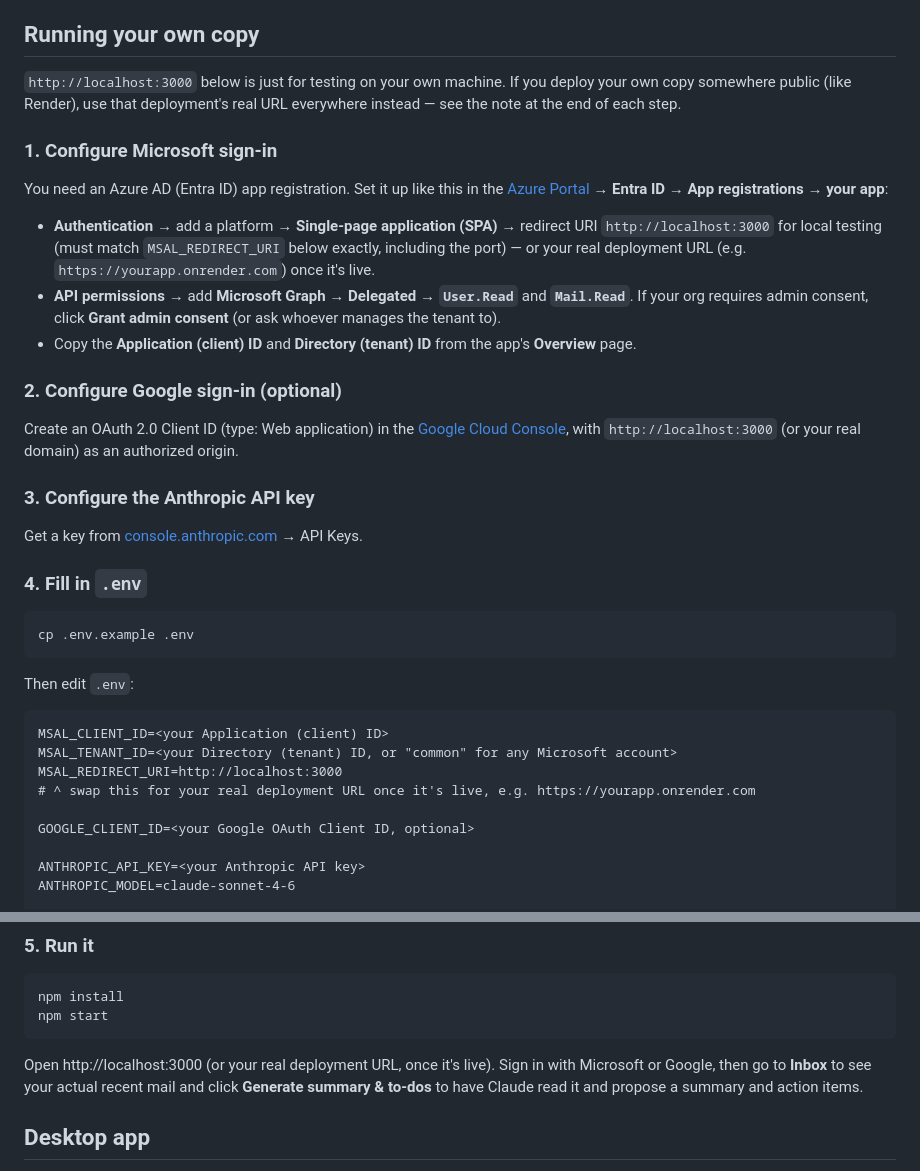
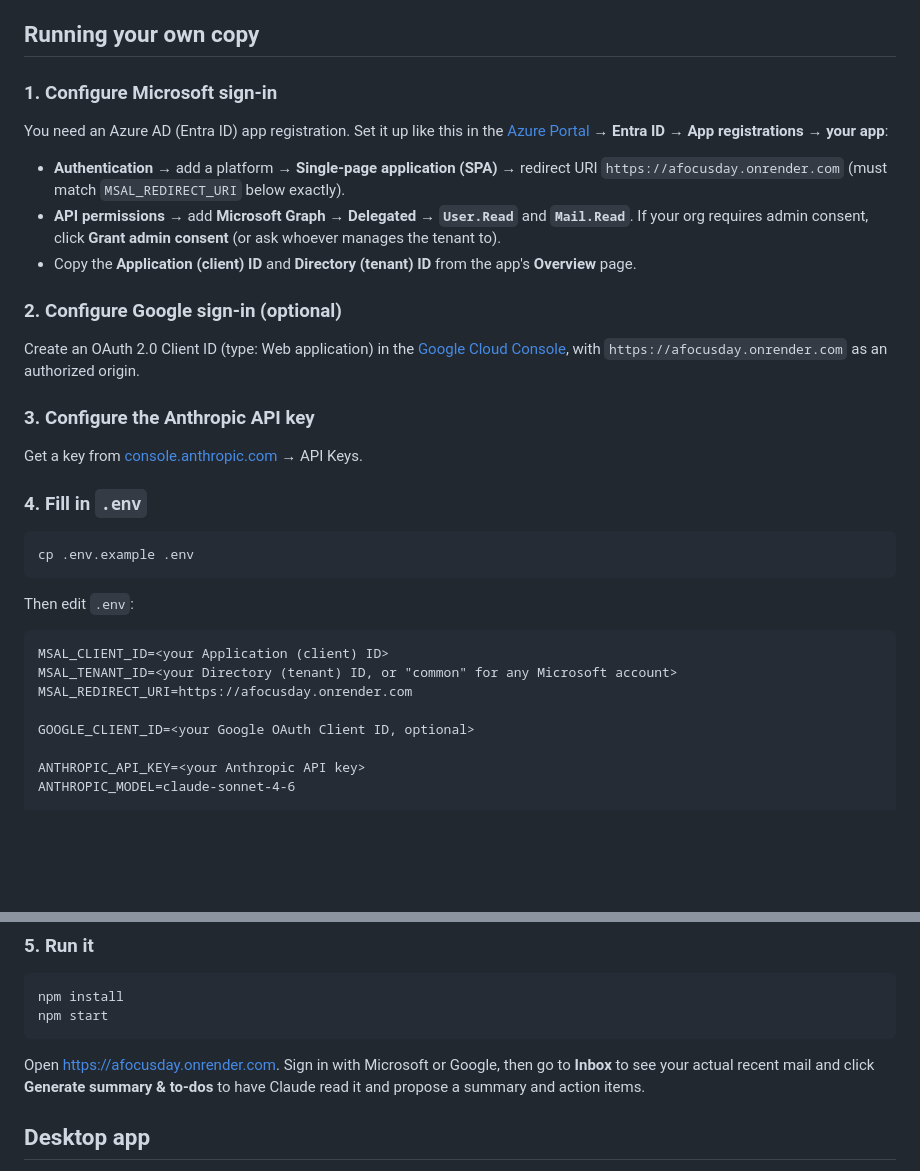
Before and after one commit to KristyRS/AFocusDay, a Markdown page: README.md, 2 parts joined by grey strips. GitHub-like rendering; blank space fills up the shorter version.

Commit message:
Replace localhost:3000 references in README with the live URL

````diff
--- a/README.md
+++ b/README.md
@@ -36,11 +36,6 @@ own copy for development.
 
 ## Running your own copy
 
-`http://localhost:3000` below is just for testing on your own machine.
-If you deploy your own copy somewhere public (like Render), use that
-deployment's real URL everywhere instead — see the note at the end of
-each step.
-
 ### 1. Configure Microsoft sign-in
 
 You need an Azure AD (Entra ID) app registration. Set it up like this in
@@ -48,9 +43,8 @@ the [Azure Portal](https://portal.azure.com) → **Entra ID → App
 registrations → your app**:
 
 - **Authentication** → add a platform → **Single-page application (SPA)**
-  → redirect URI `http://localhost:3000` for local testing (must match
-  `MSAL_REDIRECT_URI` below exactly, including the port) — or your real
-  deployment URL (e.g. `https://yourapp.onrender.com`) once it's live.
+  → redirect URI `https://afocusday.onrender.com` (must match
+  `MSAL_REDIRECT_URI` below exactly).
 - **API permissions** → add **Microsoft Graph → Delegated → `User.Read`**
   and **`Mail.Read`**. If your org requires admin consent, click
   **Grant admin consent** (or ask whoever manages the tenant to).
@@ -61,7 +55,7 @@ registrations → your app**:
 
 Create an OAuth 2.0 Client ID (type: Web application) in the
 [Google Cloud Console](https://console.cloud.google.com), with
-`http://localhost:3000` (or your real domain) as an authorized origin.
+`https://afocusday.onrender.com` as an authorized origin.
 
 ### 3. Configure the Anthropic API key
 
@@ -79,8 +73,7 @@ Then edit `.env`:
 ```
 MSAL_CLIENT_ID=<your Application (client) ID>
 MSAL_TENANT_ID=<your Directory (tenant) ID, or "common" for any Microsoft account>
-MSAL_REDIRECT_URI=http://localhost:3000
-# ^ swap this for your real deployment URL once it's live, e.g. https://yourapp.onrender.com
+MSAL_REDIRECT_URI=https://afocusday.onrender.com
 
 GOOGLE_CLIENT_ID=<your Google OAuth Client ID, optional>
 
@@ -99,8 +92,7 @@ npm install
 npm start
 ```
 
-Open http://localhost:3000 (or your real deployment URL, once it's live).
-Sign in with Microsoft or Google, then go to
+Open https://afocusday.onrender.com. Sign in with Microsoft or Google, then go to
 **Inbox** to see your actual recent mail and click **Generate summary &
 to-dos** to have Claude read it and propose a summary and action items.
 
````
